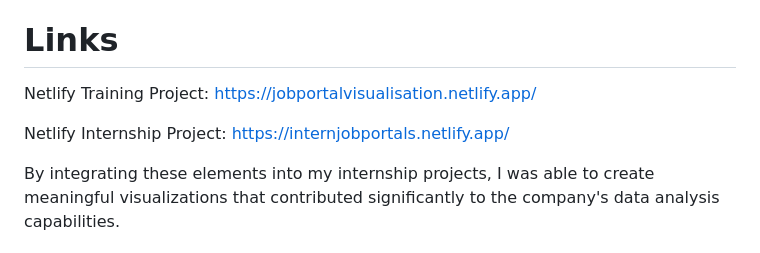
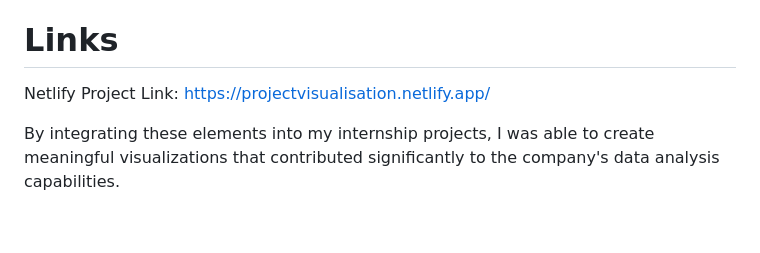
Before and after one commit to Ramya19rk/NullClass-Internship-Project, a Markdown page: README.md, the part around one of its changes. Drawn GitHub-style; blank space fills up the shorter version.

```diff
--- a/README.md
+++ b/README.md
@@ -46,8 +46,6 @@ The Tableau dashboard ultimately served as a powerful tool for visualizing compl
 
 # Links
 
-Netlify Training Project: https://jobportalvisualisation.netlify.app/
-
-Netlify Internship Project: https://internjobportals.netlify.app/
+Netlify Project Link: https://projectvisualisation.netlify.app/
 
 By integrating these elements into my internship projects, I was able to create meaningful visualizations that contributed significantly to the company's data analysis capabilities.
```
Also changed, not shown: other parts of README.md (+1 -1 lines).
